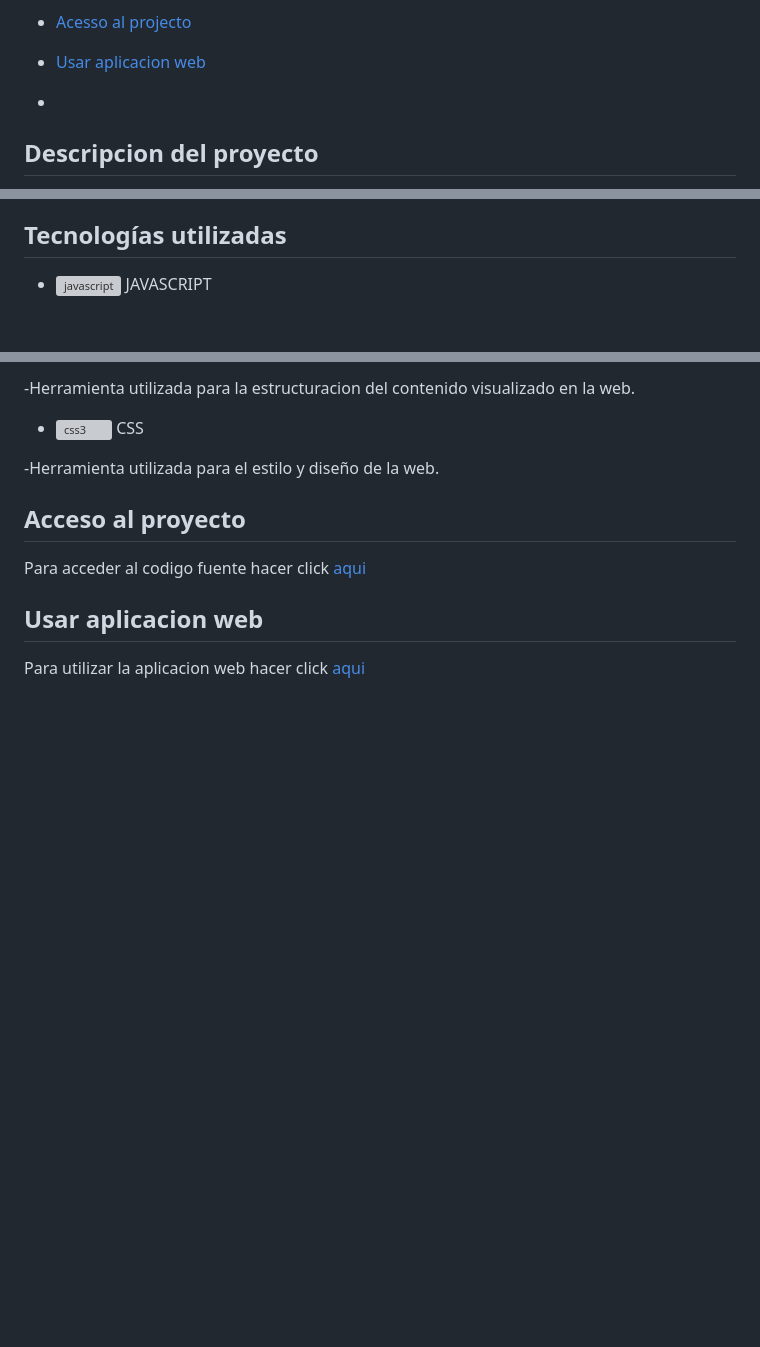
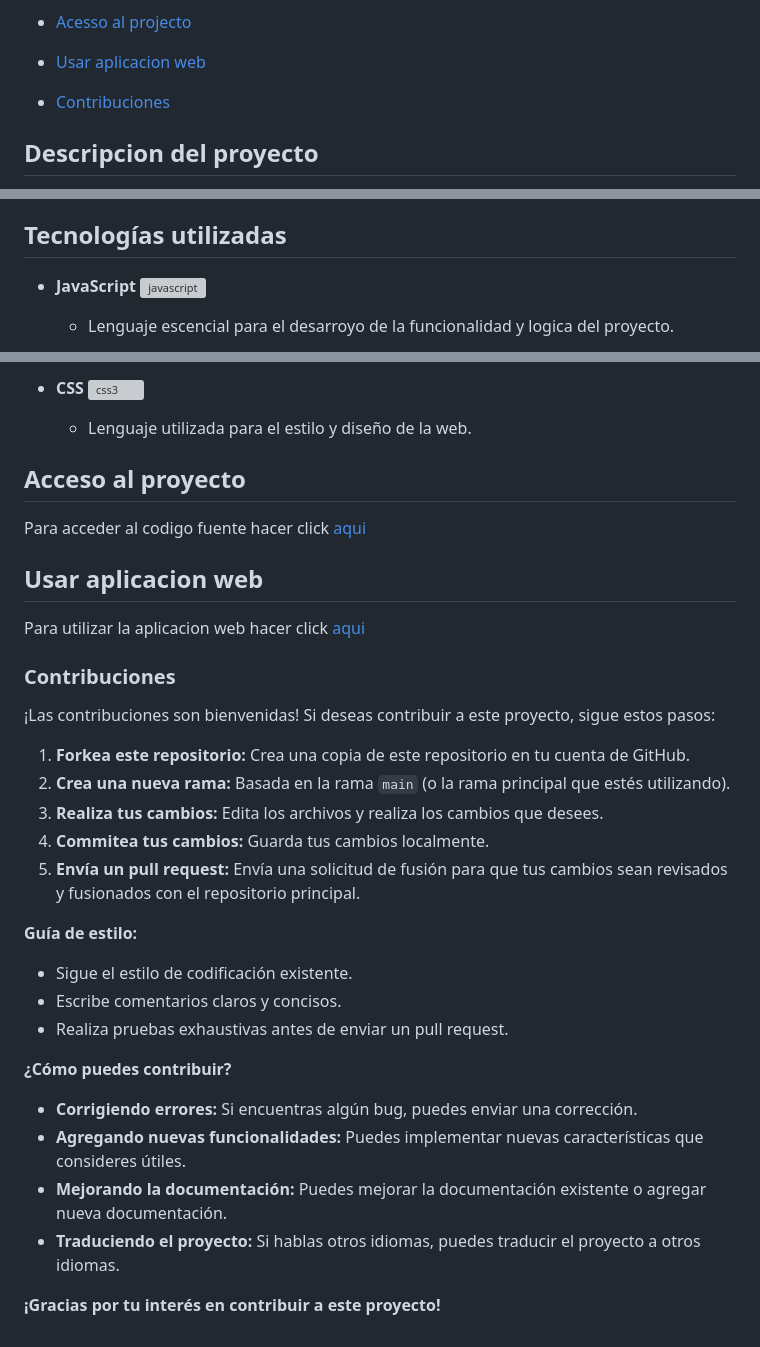
Before and after one commit to ivobadino/Proyecto-amigo-secreto, a Markdown page: README.md, 3 parts joined by grey strips. Drawn GitHub-style; blank space fills up the shorter version; grey boxes are pictures that could not be loaded.

```diff
--- a/README.md
+++ b/README.md
@@ -14,7 +14,7 @@
 
 - [Usar aplicacion web](#usar-aplicacion-web)
 
-- [](#)
+- [Contribuciones](#contribuciones)
 
 
 ## Descripcion del proyecto
@@ -58,5 +95,6 @@ En caso de si ser un texto valido, es decir el nombre de un amigo, este o estos,
 
 ## Tecnologías utilizadas
 
-*   <a href="https://developer.mozilla.org/es/docs/Web/JavaScript" target="_blank"> <img src="https://raw.githubusercontent.com/devicons/devicon/master/icons/javascript/javascript-original.svg" alt="javascript" width="40" height="40"/> </a>   JAVASCRIPT
+*   **JavaScript**<a href="https://developer.mozilla.org/es/docs/Web/JavaScript" target="_blank"> <img src="https://raw.githubusercontent.com/devicons/devicon/master/icons/javascript/javascript-original.svg" alt="javascript" width="40" height="40"/> </a>
+    - Lenguaje escencial para el desarroyo de la funcionalidad y logica del proyecto.
 
@@ -66,9 +104,6 @@ En caso de si ser un texto valido, es decir el nombre de un amigo, este o estos,
 
-  -Herramienta utilizada para la estructuracion del contenido visualizado en la web.
-
-*   <a href="https://developer.mozilla.org/es/docs/Web/CSS" target="_blank"> <img src="https://raw.githubusercontent.com/devicons/devicon/master/icons/css3/css3-original.svg" alt="css3" width="40" height="40"/> </a>   CSS
-
-  -Herramienta utilizada para el estilo y diseño de la web.
+*   **CSS**<a href="https://developer.mozilla.org/es/docs/Web/CSS" target="_blank"> <img src="https://raw.githubusercontent.com/devicons/devicon/master/icons/css3/css3-original.svg" alt="css3" width="40" height="40"/> </a>
+    - Lenguaje utilizada para el estilo y diseño de la web.
 
 ## Acceso al proyecto
 
@@ -77,3 +112,26 @@ Para acceder al codigo fuente hacer click [aqui](https://github.com/ivobadino/Pr
 ## Usar aplicacion web
 
 Para utilizar la aplicacion web hacer click [aqui](https://ivobadino.github.io/Proyecto-amigo-secreto/)
+
+### Contribuciones
+¡Las contribuciones son bienvenidas! Si deseas contribuir a este proyecto, sigue estos pasos:
+
+1. **Forkea este repositorio:** Crea una copia de este repositorio en tu cuenta de GitHub.
+2. **Crea una nueva rama:** Basada en la rama `main` (o la rama principal que estés utilizando).
+3. **Realiza tus cambios:** Edita los archivos y realiza los cambios que desees.
+4. **Commitea tus cambios:** Guarda tus cambios localmente.
+5. **Envía un pull request:** Envía una solicitud de fusión para que tus cambios sean revisados y fusionados con el repositorio principal.
+
+**Guía de estilo:**
+
+* Sigue el estilo de codificación existente.
+* Escribe comentarios claros y concisos.
+* Realiza pruebas exhaustivas antes de enviar un pull request.
+
+**¿Cómo puedes contribuir?**
+* **Corrigiendo errores:** Si encuentras algún bug, puedes enviar una corrección.
+* **Agregando nuevas funcionalidades:** Puedes implementar nuevas características que consideres útiles.
+* **Mejorando la documentación:** Puedes mejorar la documentación existente o agregar nueva documentación.
+* **Traduciendo el proyecto:** Si hablas otros idiomas, puedes traducir el proyecto a otros idiomas.
+
+**¡Gracias por tu interés en contribuir a este proyecto!**
```
Also changed, not shown: other parts of README.md (+40 -3 lines).
